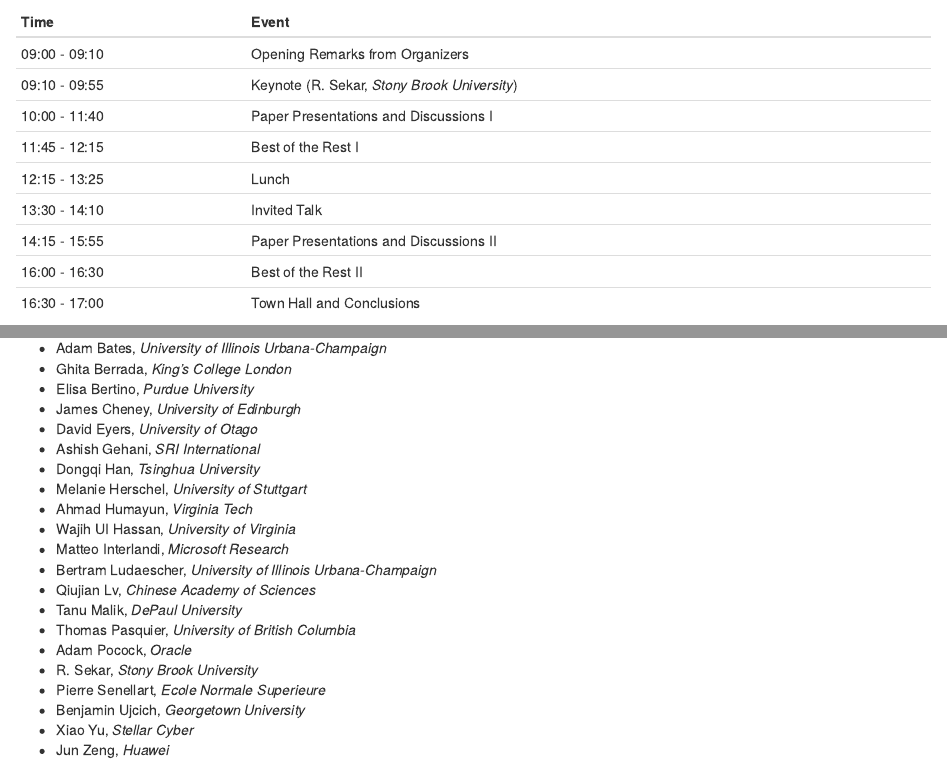
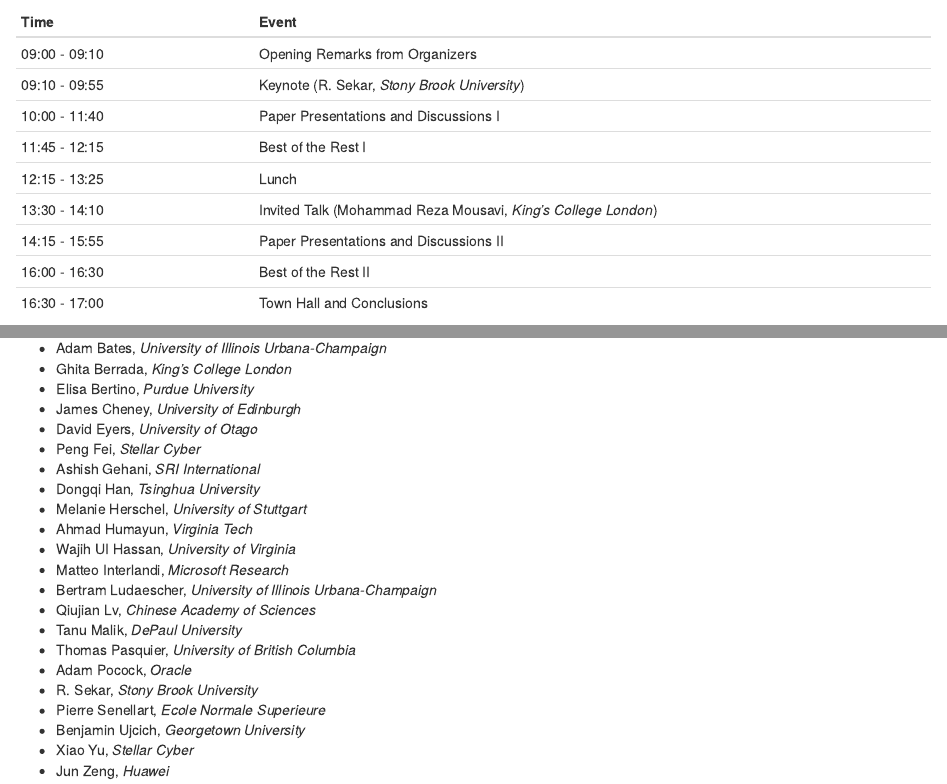
Before and after one commit to ProvenanceWeek/TaPP2024, an R Markdown document (Bookdown/TaPP_2024.Rmd): the page in a window 1100 px wide, from 1830 px down, and a second part further down, joined at a grey line. Rendered offline with R 4.5, knitr and Pandoc, with nearby package versions; drawn as R Markdown's standard HTML page in place of the format the file asks for.

Commit message:
add a review, update invited talk

```diff
--- a/Bookdown/TaPP_2024.Rmd
+++ b/Bookdown/TaPP_2024.Rmd
@@ -113,7 +113,7 @@
 | 10:00 - 11:40 | Paper Presentations and Discussions I        |
 | 11:45 - 12:15 | Best of the Rest I                           |
 | 12:15 - 13:25 | Lunch                                        |
-| 13:30 - 14:10 | Invited Talk                                 |
+| 13:30 - 14:10 | Invited Talk (Mohammad Reza Mousavi, _King's College London_) |
 | 14:15 - 15:55 | Paper Presentations and Discussions II       |
 | 16:00 - 16:30 | Best of the Rest II                          |
 | 16:30 - 17:00 | Town Hall and Conclusions                    |
@@ -131,6 +131,7 @@
 - Elisa Bertino, _Purdue University_
 - James Cheney, _University of Edinburgh_
 - David Eyers, _University of Otago_
+- Peng Fei, _Stellar Cyber_
 - Ashish Gehani, _SRI International_
 - Dongqi Han, _Tsinghua University_
 - Melanie Herschel, _University of Stuttgart_
```
Also changed, not shown: TaPP_2024.html, search_index.json.
